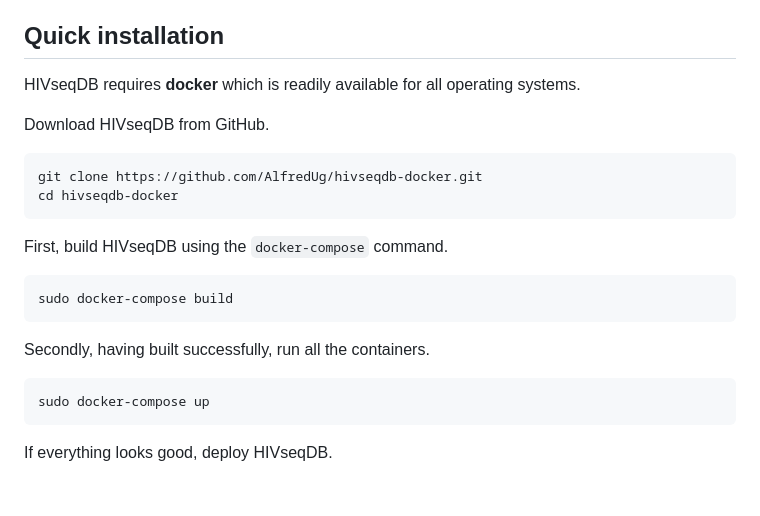
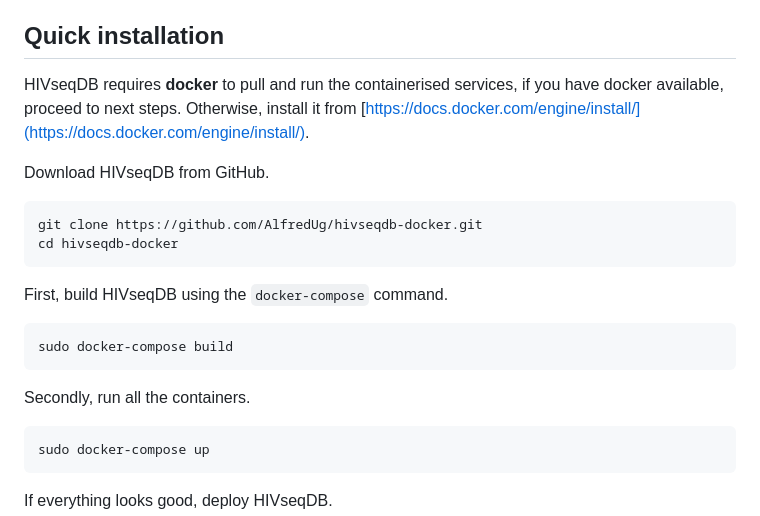
Before and after one commit to AlfredUg/hivseqdb-docker, a Markdown page: README.md, the part around the change printed below. Drawn GitHub-style; blank space fills up the shorter version.

````diff
--- a/README.md
+++ b/README.md
@@ -12,7 +12,7 @@ Portable resource for management and analysis of NGS-based HIV Drug Resistance D
 
 ## Quick installation
 
-HIVseqDB requires **docker** which is readily available for all operating systems.
+HIVseqDB requires **docker** to pull and run the containerised services, if you have docker available, proceed to next steps. Otherwise, install it from [https://docs.docker.com/engine/install/](https://docs.docker.com/engine/install/).
 
 Download HIVseqDB from GitHub.
 ```bash
@@ -26,7 +26,7 @@ First, build HIVseqDB using the `docker-compose` command.
 sudo docker-compose build
 ```
 
-Secondly, having built successfully, run all the containers.
+Secondly, run all the containers.
 
 ```bash
 sudo docker-compose up
````
Also changed, not shown: other parts of README.md (+2 -0 lines).
